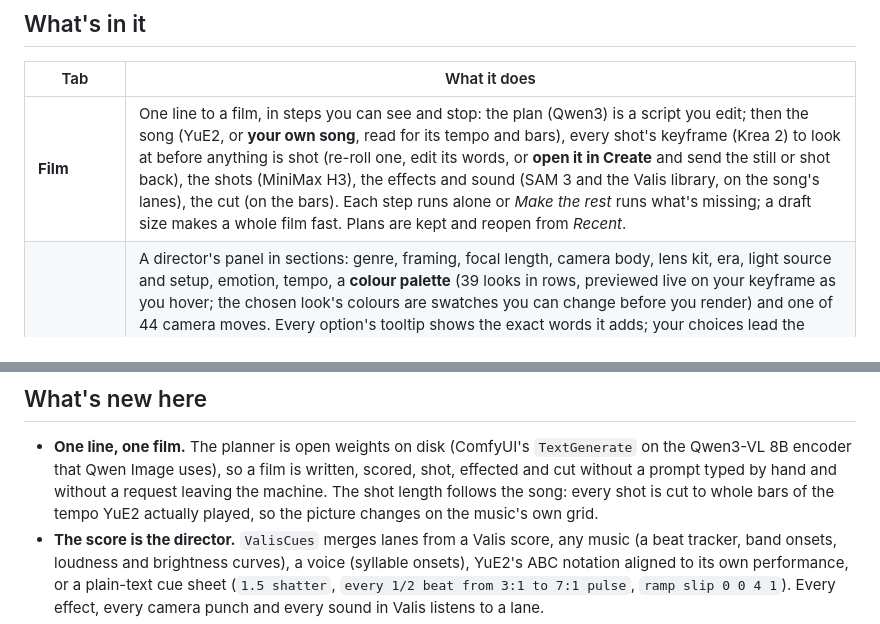
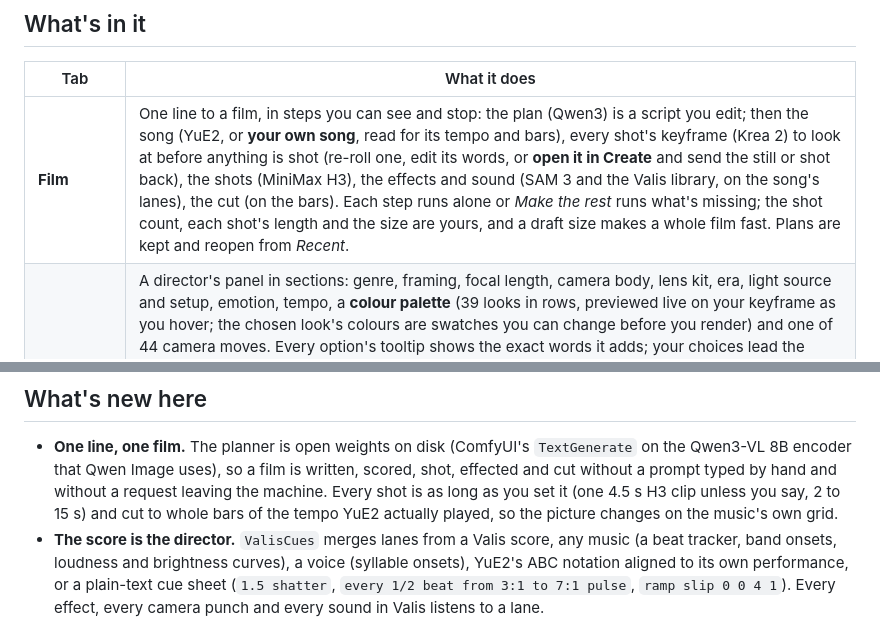
Before and after one commit to Graceus777/ComfyUI-Valis, a Markdown page: README.md, 2 parts joined by grey strips. Drawn GitHub-style.

Commit message:
README: a film's shot length is yours

```diff
--- a/README.md
+++ b/README.md
@@ -39,7 +39,7 @@ score-driven pass can be played without generating anything.
 
 | Tab | What it does |
 |---|---|
-| **Film** | One line to a film, in steps you can see and stop: the plan (Qwen3) is a script you edit; then the song (YuE2, or **your own song**, read for its tempo and bars), every shot's keyframe (Krea 2) to look at before anything is shot (re-roll one, edit its words, or **open it in Create** and send the still or shot back), the shots (MiniMax H3), the effects and sound (SAM 3 and the Valis library, on the song's lanes), the cut (on the bars). Each step runs alone or *Make the rest* runs what's missing; a draft size makes a whole film fast. Plans are kept and reopen from *Recent*. |
+| **Film** | One line to a film, in steps you can see and stop: the plan (Qwen3) is a script you edit; then the song (YuE2, or **your own song**, read for its tempo and bars), every shot's keyframe (Krea 2) to look at before anything is shot (re-roll one, edit its words, or **open it in Create** and send the still or shot back), the shots (MiniMax H3), the effects and sound (SAM 3 and the Valis library, on the song's lanes), the cut (on the bars). Each step runs alone or *Make the rest* runs what's missing; the shot count, each shot's length and the size are yours, and a draft size makes a whole film fast. Plans are kept and reopen from *Recent*. |
 | **Create** (Cinema Studio) | A director's panel in sections: genre, framing, focal length, camera body, lens kit, era, light source and setup, emotion, tempo, a **colour palette** (39 looks in rows, previewed live on your keyframe as you hover; the chosen look's colours are swatches you can change before you render) and one of 44 camera moves. Every option's tooltip shows the exact words it adds; your choices lead the prompt and the genre fills only what you leave on *From genre*. A **resolution** slider (draft 384 px to 1024, keyframes always full size) and a free **length** (snapped to H3's frame grid). *Frame it* makes two Krea 2 keyframes (or drop your own still); drop a character sheet to cast it in. *Shoot it* turns the keyframe into a MiniMax H3 shot. **Trained moves** (✦): with a camera LoRA installed, the move is learned, not described (360 orbit, bullet time, push-in, crane up, FPV on H3; crash zoom and arcs on Wan 2.2). **Dolly zoom** is a real trained push re-framed by *Valis Dolly Zoom*; **whip pan** is a steady pan speed-ramped by *Valis Whip Pan*. **Relight** and **light change**. Under every result: **Extend**, **Lead-in**, **Upscale** (SeedVR2). |
 | **Genjutsu** | Drop a video. **Motion transfer**: up to 8 reference images become the new cast and place; SDPose skeletons carry the motion, camera and timing (H3 Fun ControlNet Union); the source audio is kept. **Restyle**: 24 looks over Canny edges. **Object swap**: name one thing, describe its replacement; SAM 3 finds it, the ControlNet inpaints only that, and the result is composited back onto the untouched plate. **Check source** runs only the pose step and *Valis Pose Check* marks where the body can't be read before a 20-minute render. |
 | **Edit** | Drop a clip and name what to change ("his head", "her dress"). SAM 3 tracks it. **Transform** re-renders only the masked region in a new look (vampire, bride, ghostfire, smoke, chrome, stone, skeleton, fire). **Remove** paints it out. **Swap** replaces the whole person with a character sheet; *Match the plate* checks the take first and matches brightness, contrast, colour and grain back to the plate with no AI. **Turn** makes one take become another on a chosen word, and can turn the voice on the same word. |
@@ -60,8 +60,8 @@ score-driven pass can be played without generating anything.
 
 - **One line, one film.** The planner is open weights on disk (ComfyUI's `TextGenerate` on the Qwen3-VL 8B encoder
   that Qwen Image uses), so a film is written, scored, shot, effected and cut without a prompt typed by hand and
-  without a request leaving the machine. The shot length follows the song: every shot is cut to whole bars of the
-  tempo YuE2 actually played, so the picture changes on the music's own grid.
+  without a request leaving the machine. Every shot is as long as you set it (one 4.5 s H3 clip unless you say, 2 to
+  15 s) and cut to whole bars of the tempo YuE2 actually played, so the picture changes on the music's own grid.
 - **The score is the director.** `ValisCues` merges lanes from a Valis score, any music (a beat tracker, band onsets,
   loudness and brightness curves), a voice (syllable onsets), YuE2's ABC notation aligned to its own performance, or a
   plain-text cue sheet (`1.5 shatter`, `every 1/2 beat from 3:1 to 7:1 pulse`, `ramp slip 0 0 4 1`). Every effect,
```
